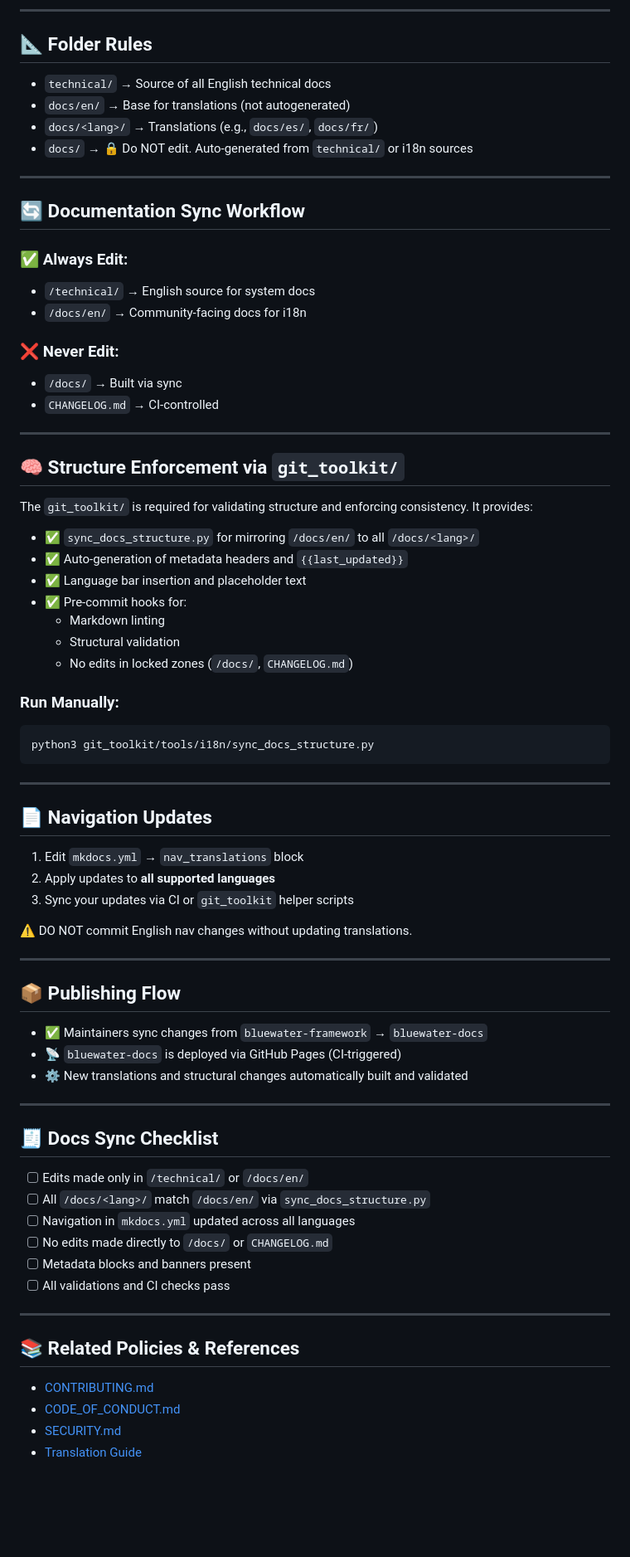
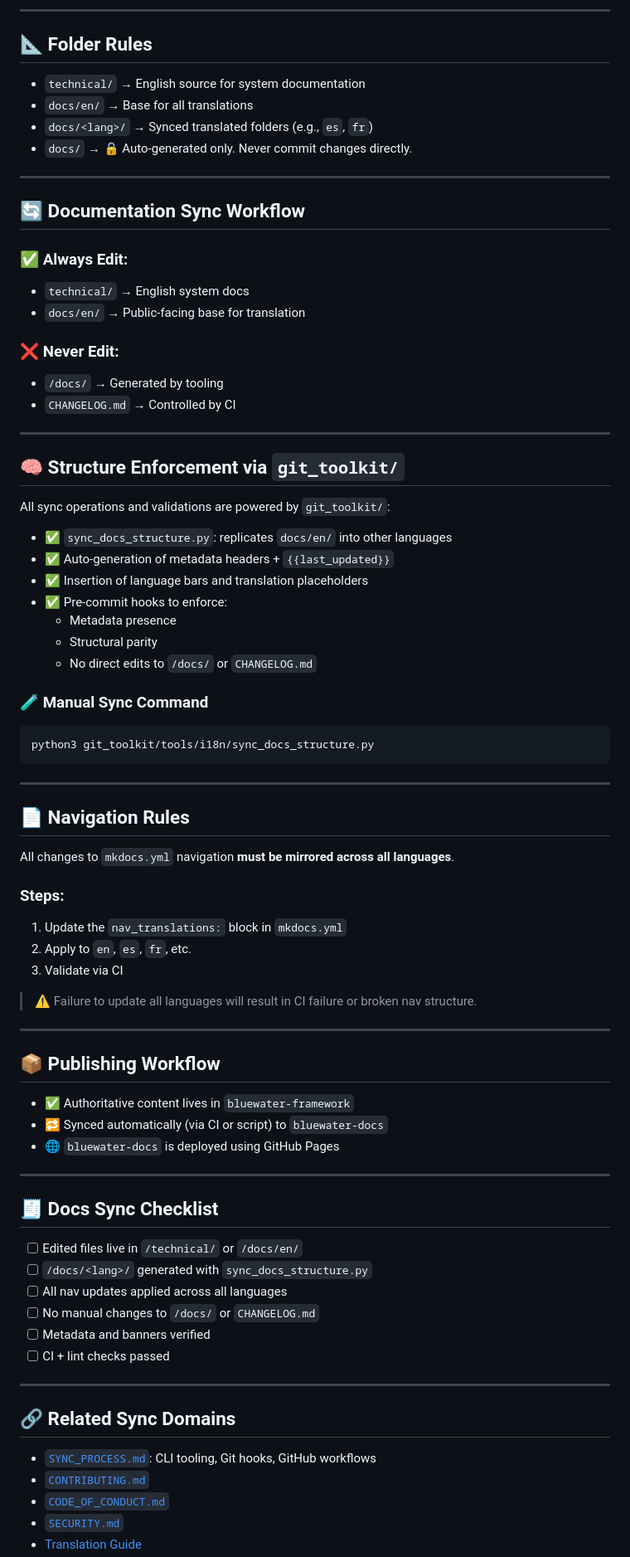
Before and after one commit to phpwalter/Git-Toolkit, a Markdown page: .github/DOC_SYNC.md, the part around one of its changes. Shown at 83% size. Drawn GitHub-style; blank space fills up the shorter version.

Commit message:
Update DOC_SYNC.md
updated relationship links

````diff
--- a/.github/DOC_SYNC.md
+++ b/.github/DOC_SYNC.md
@@ -17,38 +19,38 @@ This document governs how we manage multilingual documentation, sync structure a
 
 ## 📐 Folder Rules
 
-- `technical/` → Source of all English technical docs
-- `docs/en/` → Base for translations (not autogenerated)
-- `docs/<lang>/` → Translations (e.g., `docs/es/`, `docs/fr/`)
-- `docs/` → 🔒 Do NOT edit. Auto-generated from `technical/` or i18n sources
+- `technical/` → English source for system documentation
+- `docs/en/` → Base for all translations
+- `docs/<lang>/` → Synced translated folders (e.g., `es`, `fr`)
+- `docs/` → 🔒 Auto-generated only. Never commit changes directly.
 
 ---
 
 ## 🔄 Documentation Sync Workflow
 
 ### ✅ Always Edit:
-- `/technical/` → English source for system docs
-- `/docs/en/` → Community-facing docs for i18n
+- `technical/` → English system docs
+- `docs/en/` → Public-facing base for translation
 
 ### ❌ Never Edit:
-- `/docs/` → Built via sync
-- `CHANGELOG.md` → CI-controlled
+- `/docs/` → Generated by tooling
+- `CHANGELOG.md` → Controlled by CI
 
 ---
 
 ## 🧠 Structure Enforcement via `git_toolkit/`
 
-The `git_toolkit/` is required for validating structure and enforcing consistency. It provides:
+All sync operations and validations are powered by `git_toolkit/`:
 
-- ✅ `sync_docs_structure.py` for mirroring `/docs/en/` to all `/docs/<lang>/`
-- ✅ Auto-generation of metadata headers and `{{last_updated}}`
-- ✅ Language bar insertion and placeholder text
-- ✅ Pre-commit hooks for:
-  - Markdown linting
-  - Structural validation
-  - No edits in locked zones (`/docs/`, `CHANGELOG.md`)
+- ✅ `sync_docs_structure.py`: replicates `docs/en/` into other languages
+- ✅ Auto-generation of metadata headers + `{{last_updated}}`
+- ✅ Insertion of language bars and translation placeholders
+- ✅ Pre-commit hooks to enforce:
+  - Metadata presence
+  - Structural parity
+  - No direct edits to `/docs/` or `CHANGELOG.md`
 
-### Run Manually:
+### 🧪 Manual Sync Command
 
 ```bash
 python3 git_toolkit/tools/i18n/sync_docs_structure.py
@@ -56,38 +58,43 @@ python3 git_toolkit/tools/i18n/sync_docs_structure.py
 
 ---
 
-## 📄 Navigation Updates
+## 📄 Navigation Rules
 
-1. Edit `mkdocs.yml` → `nav_translations` block
-2. Apply updates to **all supported languages**
-3. Sync your updates via CI or `git_toolkit` helper scripts
+All changes to `mkdocs.yml` navigation **must be mirrored across all languages**.
 
-⚠️ DO NOT commit English nav changes without updating translations.
+### Steps:
+
+1. Update the `nav_translations:` block in `mkdocs.yml`
+2. Apply to `en`, `es`, `fr`, etc.
+3. Validate via CI
+
+> ⚠️ Failure to update all languages will result in CI failure or broken nav structure.
 
 ---
 
-## 📦 Publishing Flow
+## 📦 Publishing Workflow
 
-* ✅ Maintainers sync changes from `bluewater-framework` → `bluewater-docs`
-* 📡 `bluewater-docs` is deployed via GitHub Pages (CI-triggered)
-* ⚙️ New translations and structural changes automatically built and validated
+* ✅ Authoritative content lives in `bluewater-framework`
+* 🔁 Synced automatically (via CI or script) to `bluewater-docs`
+* 🌐 `bluewater-docs` is deployed using GitHub Pages
 
 ---
 
 ## 🧾 Docs Sync Checklist
 
-* [ ] Edits made only in `/technical/` or `/docs/en/`
-* [ ] All `/docs/<lang>/` match `/docs/en/` via `sync_docs_structure.py`
-* [ ] Navigation in `mkdocs.yml` updated across all languages
-* [ ] No edits made directly to `/docs/` or `CHANGELOG.md`
-* [ ] Metadata blocks and banners present
-* [ ] All validations and CI checks pass
+* [ ] Edited files live in `/technical/` or `/docs/en/`
+* [ ] `/docs/<lang>/` generated with `sync_docs_structure.py`
+* [ ] All nav updates applied across all languages
+* [ ] No manual changes to `/docs/` or `CHANGELOG.md`
+* [ ] Metadata and banners verified
+* [ ] CI + lint checks passed
 
 ---
 
-## 📚 Related Policies & References
+## 🔗 Related Sync Domains
 
-* [CONTRIBUTING.md](../.github/CONTRIBUTING.md)
-* [CODE\_OF\_CONDUCT.md](../.github/CODE_OF_CONDUCT.md)
-* [SECURITY.md](../.github/SECURITY.md)
+* [`SYNC_PROCESS.md`](../.github/SYNC_PROCESS.md): CLI tooling, Git hooks, GitHub workflows
+* [`CONTRIBUTING.md`](../.github/CONTRIBUTING.md)
+* [`CODE_OF_CONDUCT.md`](../.github/CODE_OF_CONDUCT.md)
+* [`SECURITY.md`](../.github/SECURITY.md)
 * [Translation Guide](./docs/en/contribute/i18n.md)
````
Also changed, not shown: other parts of .github/DOC_SYNC.md (+4 -2 lines).
